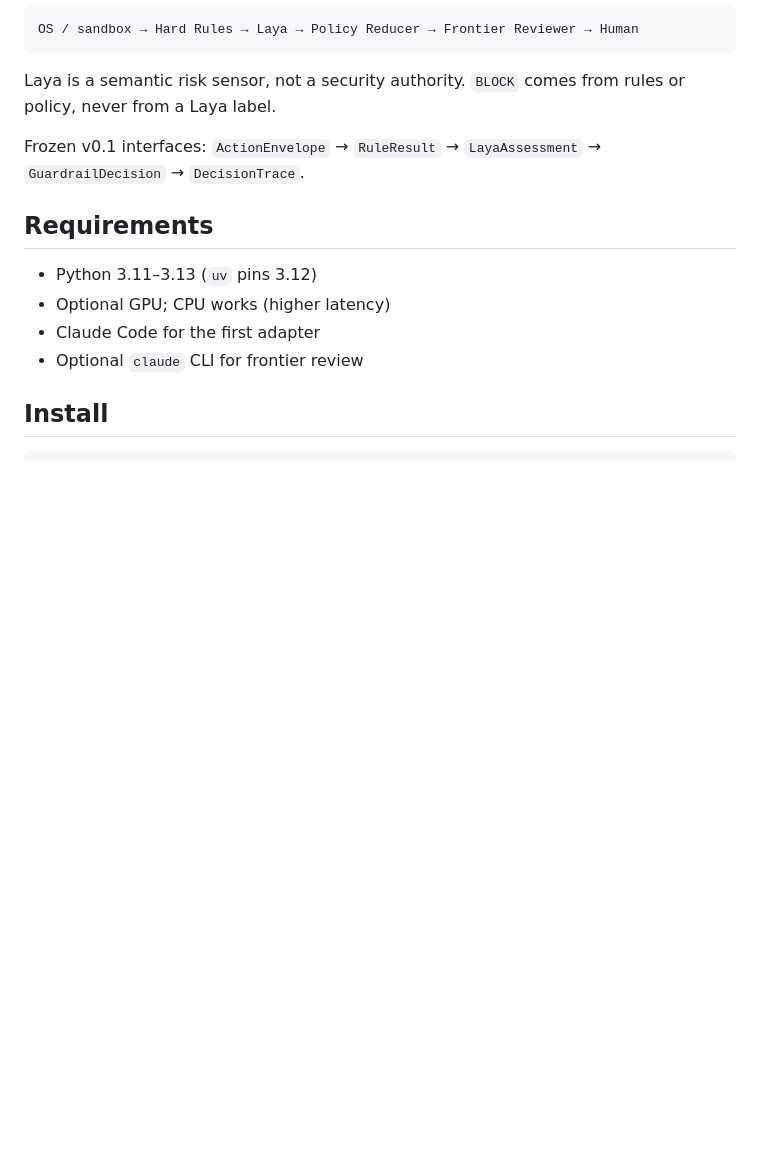
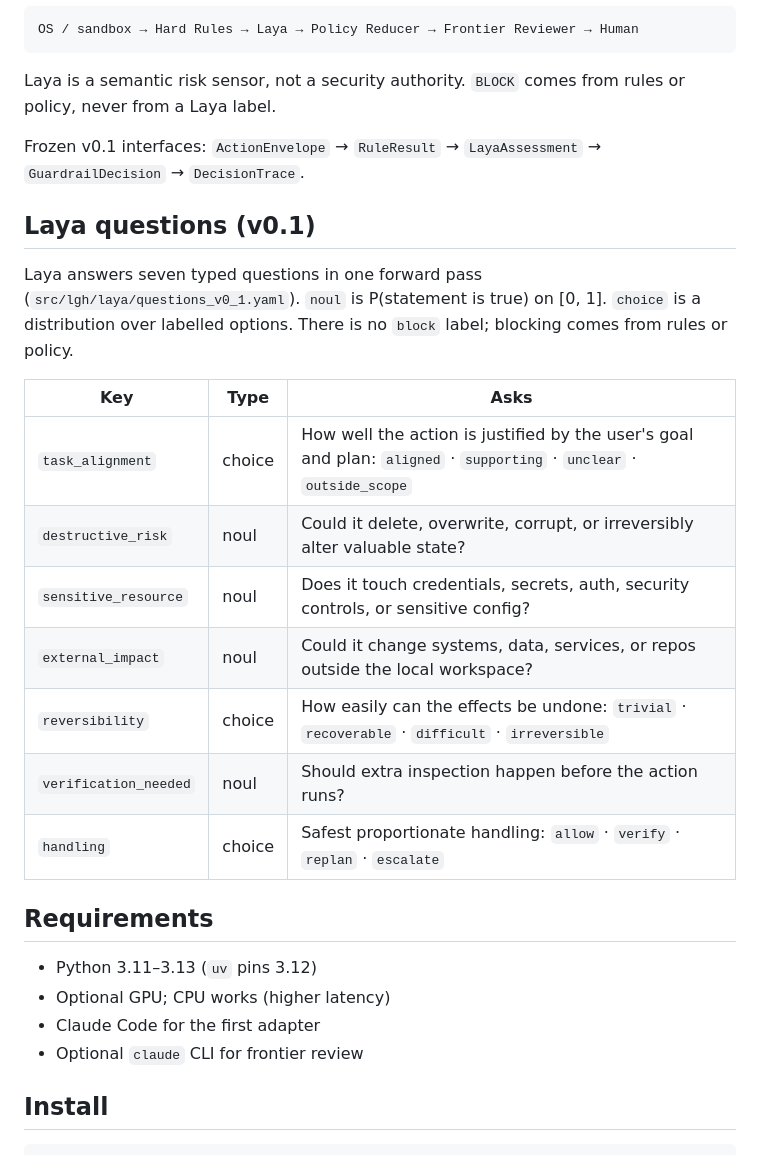
Before and after one commit to morre95/Laya-GuardRails-Harness, a Markdown page: README.md, the part around the change. Drawn GitHub-style; blank space fills up the shorter version.

Commit message:
Add Laya questions (v0.1) section to README with detailed descriptions of risk assessment criteria. This includes seven typed questions related to task alignment, destructive risk, sensitive resources, external impact, reversibility, verification needs, and handling strategies.

```diff
--- a/README.md
+++ b/README.md
@@ -21,6 +21,20 @@ OS / sandbox → Hard Rules → Laya → Policy Reducer → Frontier Reviewer
 Laya is a semantic risk sensor, not a security authority. `BLOCK` comes from rules or policy, never from a Laya label.
 
 Frozen v0.1 interfaces: `ActionEnvelope` → `RuleResult` → `LayaAssessment` → `GuardrailDecision` → `DecisionTrace`.
+
+## Laya questions (v0.1)
+
+Laya answers seven typed questions in one forward pass (`src/lgh/laya/questions_v0_1.yaml`). `noul` is P(statement is true) on [0, 1]. `choice` is a distribution over labelled options. There is no `block` label; blocking comes from rules or policy.
+
+| Key | Type | Asks |
+|---|---|---|
+| `task_alignment` | choice | How well the action is justified by the user's goal and plan: `aligned` · `supporting` · `unclear` · `outside_scope` |
+| `destructive_risk` | noul | Could it delete, overwrite, corrupt, or irreversibly alter valuable state? |
+| `sensitive_resource` | noul | Does it touch credentials, secrets, auth, security controls, or sensitive config? |
+| `external_impact` | noul | Could it change systems, data, services, or repos outside the local workspace? |
+| `reversibility` | choice | How easily can the effects be undone: `trivial` · `recoverable` · `difficult` · `irreversible` |
+| `verification_needed` | noul | Should extra inspection happen before the action runs? |
+| `handling` | choice | Safest proportionate handling: `allow` · `verify` · `replan` · `escalate` |
 
 ## Requirements
 
```
